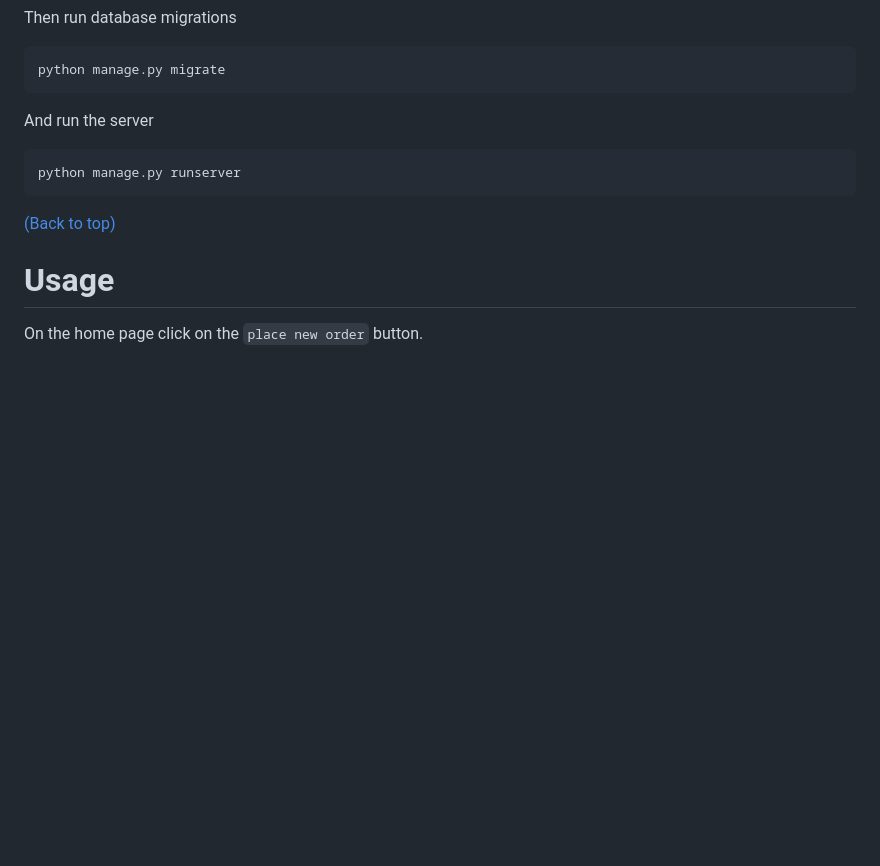
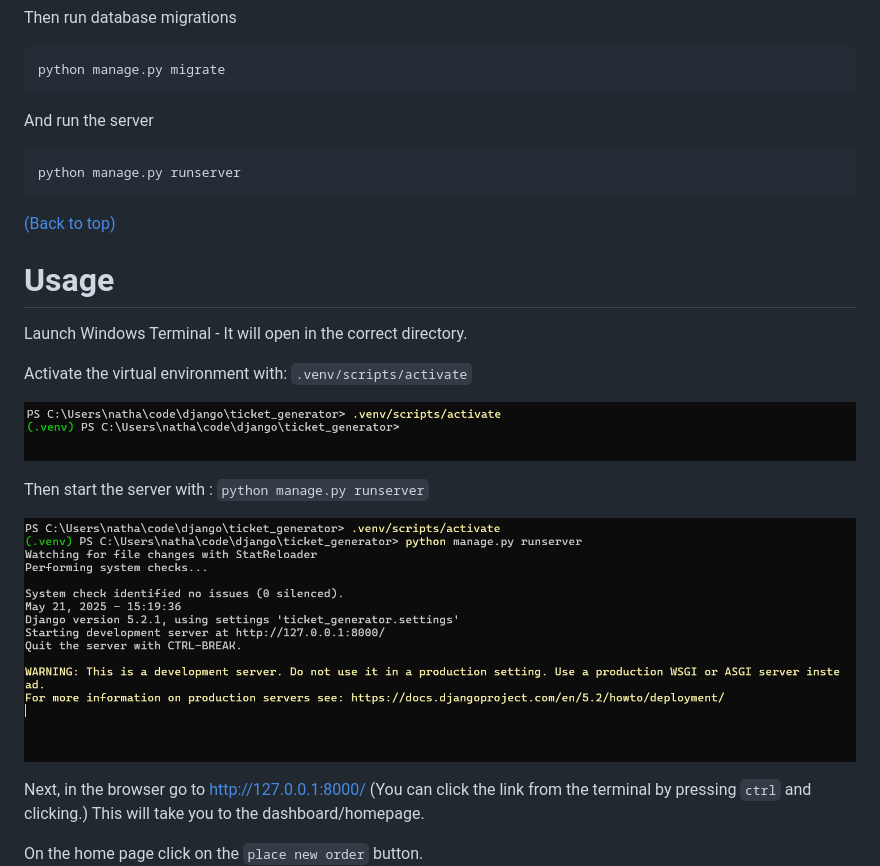
Before and after one commit to adiah-web-dev/oxis-tickets, a Markdown page: README.md, the part around the change printed below. Drawn GitHub-style; pictures changed too: readmeAssets/runserver.png (added), readmeAssets/venv.png (added); blank space fills up the shorter version.

Commit message:
Update README usage instructions

```diff
--- a/README.md
+++ b/README.md
@@ -80,6 +86,21 @@ python manage.py runserver
 
 # Usage
 
+Launch Windows Terminal - It will open in the correct directory.
+
+Activate the virtual environment with:
+`.venv/scripts/activate`
+
+![Activate virtual environment](./readmeAssets/venv.png)
+
+Then start the server with :
+`python manage.py runserver`
+
+![Start the server](./readmeAssets/runserver.png)
+
+Next, in the browser go to http://127.0.0.1:8000/ (You can click the link from the terminal by pressing `ctrl` and clicking.)
+This will take you to the dashboard/homepage.
+
 On the home page click on the `place new order` button.
 ![homepage of the ticket app](./readmeAssets/dashboard.png)
 
```
Also changed, not shown: other parts of README.md (+8 -2 lines).
